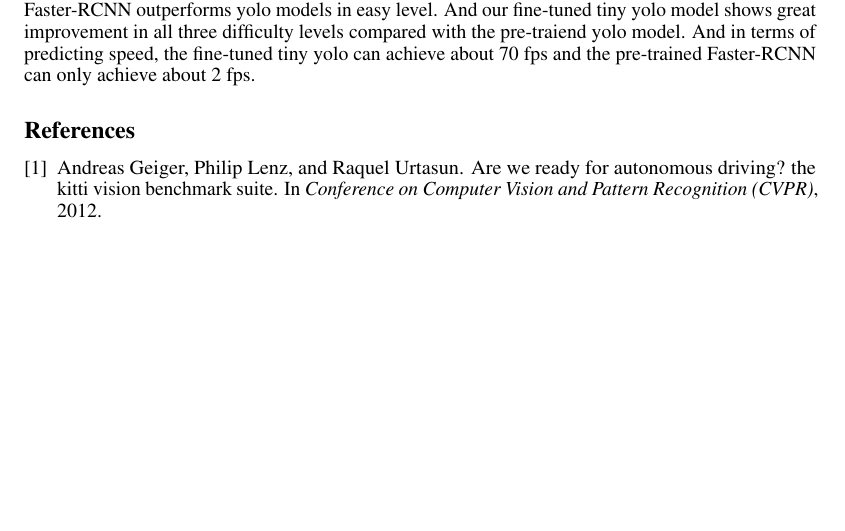
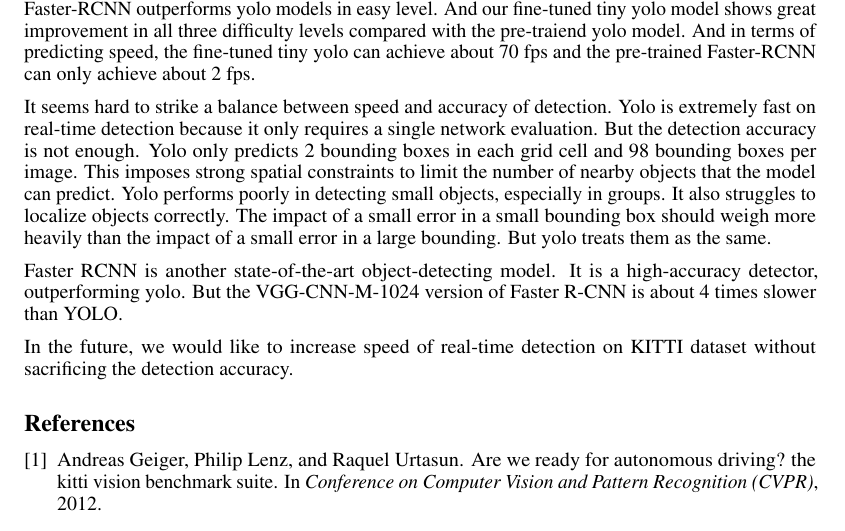
Before and after one commit to JinyiLu/10807, a LaTeX document (final/final10807.tex, which reads final/discuss.tex): part of page 9 of 9, cut so that both start at the same text, the shorter picture padded with empty space. Compiled offline with pdfLaTeX.

Commit message:
Update discuss.tex
modify discussion

```diff
--- a/final/discuss.tex
+++ b/final/discuss.tex
@@ -6,3 +6,10 @@
 
 As we can see from the precision-recall curve and the average precision results, for pedestrians, Faster-RCNN outperforms yolo models a lot in all three difficulty levels. And a fine-tuned tiny yolo model on our dataset shows no improvement compared with the pre-trained yolo model. For cars, Faster-RCNN outperforms yolo models in easy level. And our fine-tuned tiny yolo model shows great improvement in all three difficulty levels compared with the pre-traiend yolo model. And
 in terms of predicting speed, the fine-tuned tiny yolo can achieve about 70 fps and the pre-trained Faster-RCNN can only achieve about 2 fps.
+
+
+It seems hard to strike a balance between speed and accuracy of detection. Yolo is extremely fast on real-time detection because it only requires a single network evaluation. But the detection accuracy is not enough. Yolo only predicts 2 bounding boxes in each grid cell and 98 bounding boxes per image. This imposes strong spatial constraints to limit the number of nearby objects that the model can predict. Yolo performs poorly in detecting small objects, especially in groups. It also struggles to localize objects correctly. The impact of a small error in a small bounding box should weigh more heavily than the impact of a small error in a large bounding. But yolo treats them as the same.
+
+Faster RCNN is another state-of-the-art object-detecting model. It is a high-accuracy detector, outperforming yolo. But the VGG-CNN-M-1024 version of Faster R-CNN is about 4 times slower than YOLO.
+
+In the future, we would like to increase speed of real-time detection on KITTI dataset without sacrificing the detection accuracy.
```
